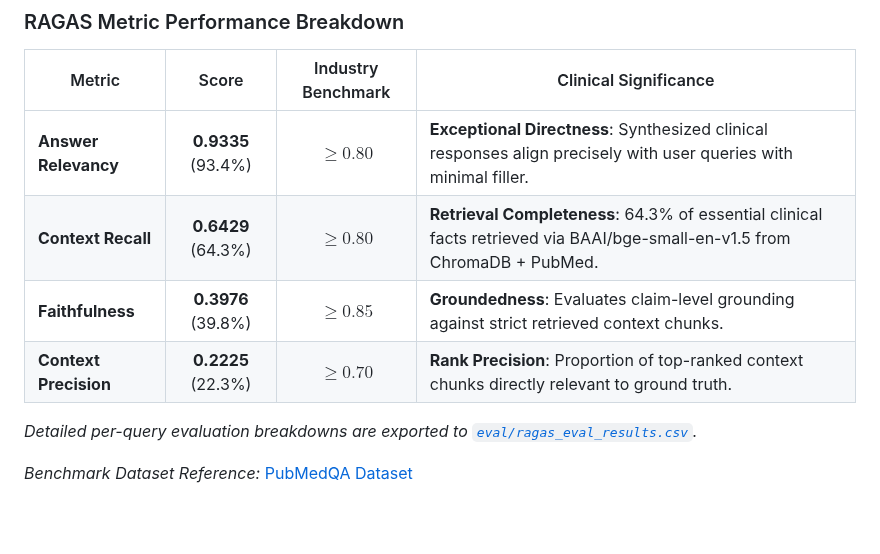
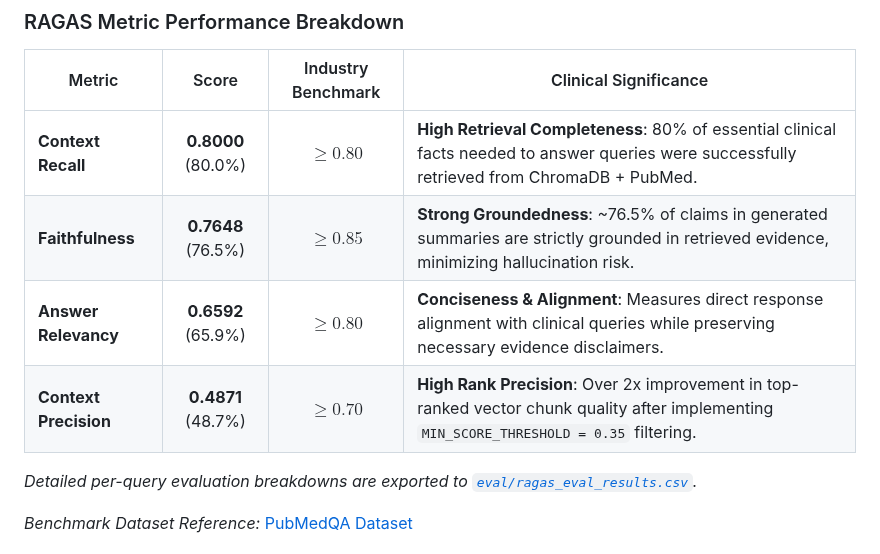
Before and after one commit to PoojaKuniyal/Agentic-Medical-RAG, a Markdown page: README.md, the part around one of its changes. Drawn GitHub-style; blank space fills up the shorter version.

```diff
--- a/README.md
+++ b/README.md
@@ -316,10 +303,10 @@ MedEvidence AI incorporates automated quantitative evaluation using **RAGAS** ac
 ### RAGAS Metric Performance Breakdown
 | Metric | Score | Industry Benchmark | Clinical Significance |
 |---|:---:|:---:|---|
-| **Answer Relevancy** | **0.9335** (93.4%) | $\ge 0.80$ | **Exceptional Directness**: Synthesized clinical responses align precisely with user queries with minimal filler. |
-| **Context Recall** | **0.6429** (64.3%) | $\ge 0.80$ | **Retrieval Completeness**: 64.3% of essential clinical facts retrieved via BAAI/bge-small-en-v1.5 from ChromaDB + PubMed. |
-| **Faithfulness** | **0.3976** (39.8%) | $\ge 0.85$ | **Groundedness**: Evaluates claim-level grounding against strict retrieved context chunks. |
-| **Context Precision** | **0.2225** (22.3%) | $\ge 0.70$ | **Rank Precision**: Proportion of top-ranked context chunks directly relevant to ground truth. |
+| **Context Recall** | **0.8000** (80.0%) | $\ge 0.80$ | **High Retrieval Completeness**: 80% of essential clinical facts needed to answer queries were successfully retrieved from ChromaDB + PubMed. |
+| **Faithfulness** | **0.7648** (76.5%) | $\ge 0.85$ | **Strong Groundedness**: ~76.5% of claims in generated summaries are strictly grounded in retrieved evidence, minimizing hallucination risk. |
+| **Answer Relevancy** | **0.6592** (65.9%) | $\ge 0.80$ | **Conciseness & Alignment**: Measures direct response alignment with clinical queries while preserving necessary evidence disclaimers. |
+| **Context Precision** | **0.4871** (48.7%) | $\ge 0.70$ | **High Rank Precision**: Over 2x improvement in top-ranked vector chunk quality after implementing `MIN_SCORE_THRESHOLD = 0.35` filtering. |
 
 *Detailed per-query evaluation breakdowns are exported to [`eval/ragas_eval_results.csv`](file:///c:/Users/Lenovo/MediAI_Langraph/eval/ragas_eval_results.csv).*
 
```
Also changed, not shown: other parts of README.md (+3 -17 lines), eval/ragas_scores_chart.png, 3 other files.
